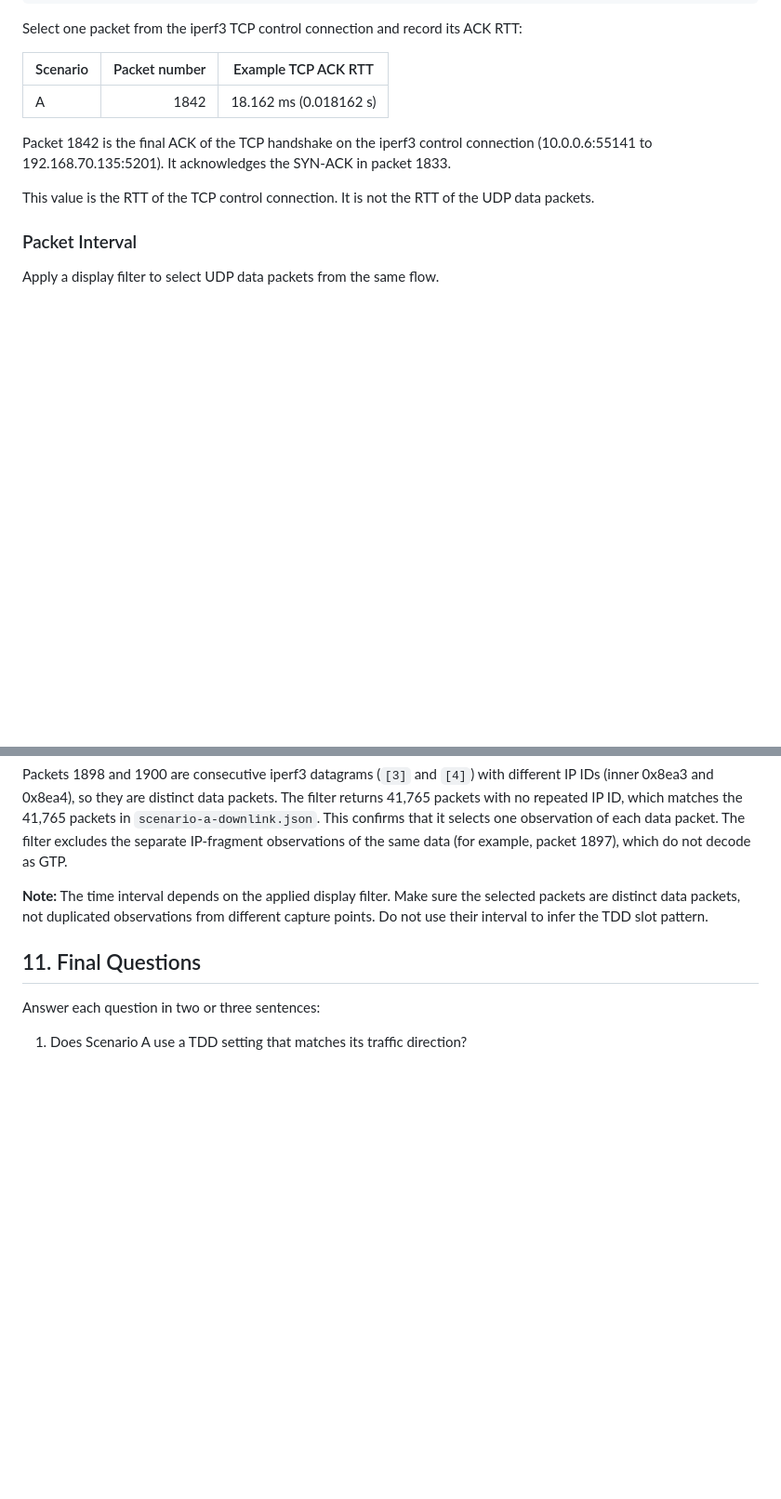
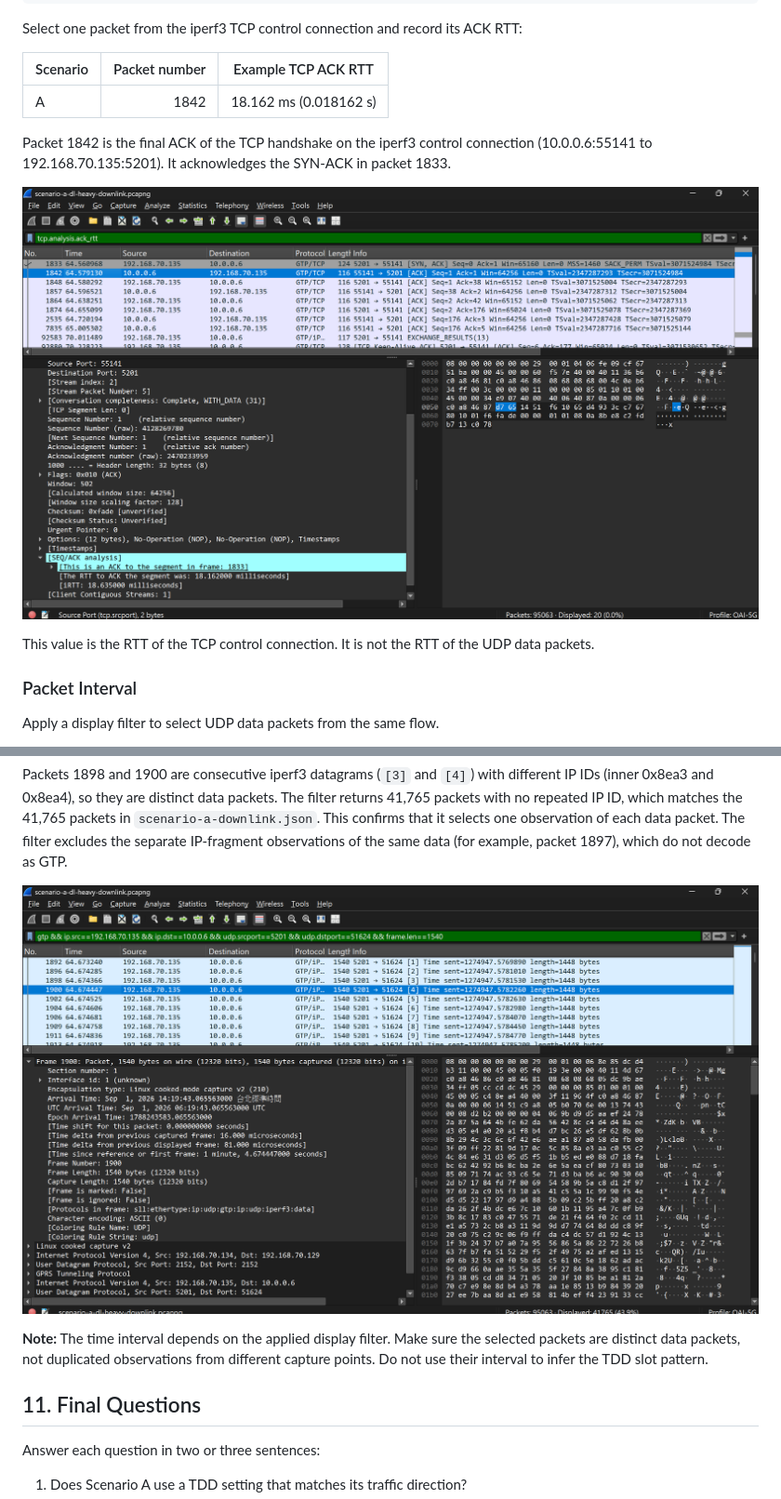
Before and after one commit to JackChen1517/WC-2026-M11502284-Jack, a Markdown page: lab2/lab2_report.md, 2 parts joined by grey strips. Shown at 93% size. Drawn GitHub-style; pictures changed too: lab2/images/task8-ack-rtt.png (added), lab2/images/task8-packet-interval.png (added); blank space fills up the shorter version.

Commit message:
Add Task 1 and Task 8 screenshots to Lab 2 report
Show the reverse field in each iperf3 JSON as proof for Task 1, and the
Wireshark ACK RTT and packet-interval fields for Task 8.

```diff
--- a/lab2/lab2_report.md
+++ b/lab2/lab2_report.md
@@ -544,6 +558,8 @@ Select one packet from the iperf3 TCP control connection and record its ACK RTT:
 
 Packet 1842 is the final ACK of the TCP handshake on the iperf3 control connection (10.0.0.6:55141 to 192.168.70.135:5201). It acknowledges the SYN-ACK in packet 1833.
 
+![TCP ACK RTT of packet 1842 in Scenario A](images/task8-ack-rtt.png)
+
 This value is the RTT of the TCP control connection. It is not the RTT of the UDP data packets.
 
 ### Packet Interval
@@ -565,6 +581,8 @@ Record the scenario, display filter, packet numbers, and time interval.
 | A | `gtp && ip.src==192.168.70.135 && ip.dst==10.0.0.6 && udp.srcport==5201 && udp.dstport==51624 && frame.len==1540` | 1898 → 1900 | 81 µs (0.000081 s) |
 
 Packets 1898 and 1900 are consecutive iperf3 datagrams (`[3]` and `[4]`) with different IP IDs (inner 0x8ea3 and 0x8ea4), so they are distinct data packets. The filter returns 41,765 packets with no repeated IP ID, which matches the 41,765 packets in `scenario-a-downlink.json`. This confirms that it selects one observation of each data packet. The filter excludes the separate IP-fragment observations of the same data (for example, packet 1897), which do not decode as GTP.
+
+![Time delta from previous displayed frame for packet 1900 in Scenario A](images/task8-packet-interval.png)
 
 **Note:** The time interval depends on the applied display filter. Make sure the selected packets are distinct data packets, not duplicated observations from different capture points. Do not use their interval to infer the TDD slot pattern.
 
```
Also changed, not shown: other parts of lab2/lab2_report.md (+14 -0 lines), lab2/images/task1-reverse-a.png (added), lab2/images/task1-reverse-b.png (added), lab2/images/task1-reverse-c.png (added).
